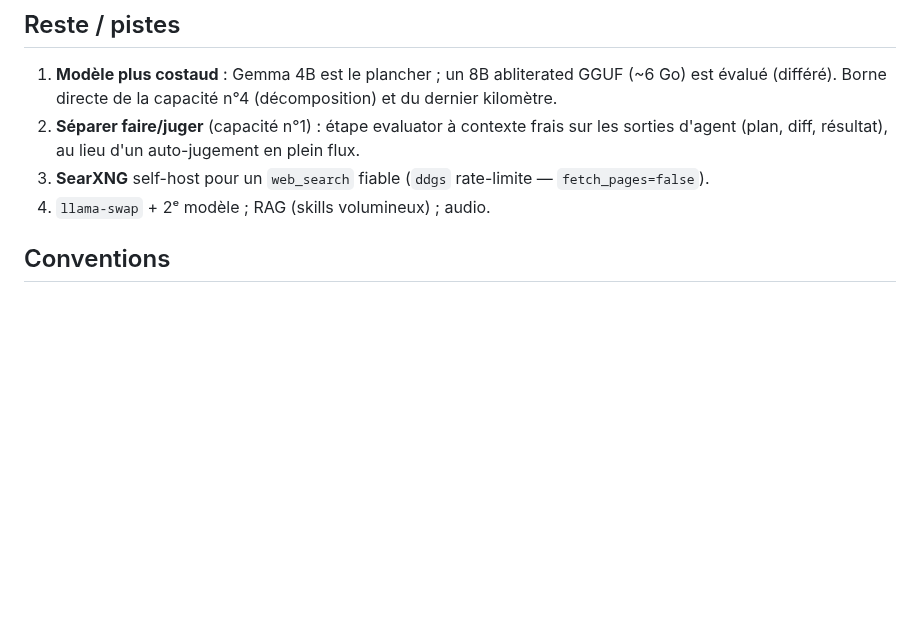
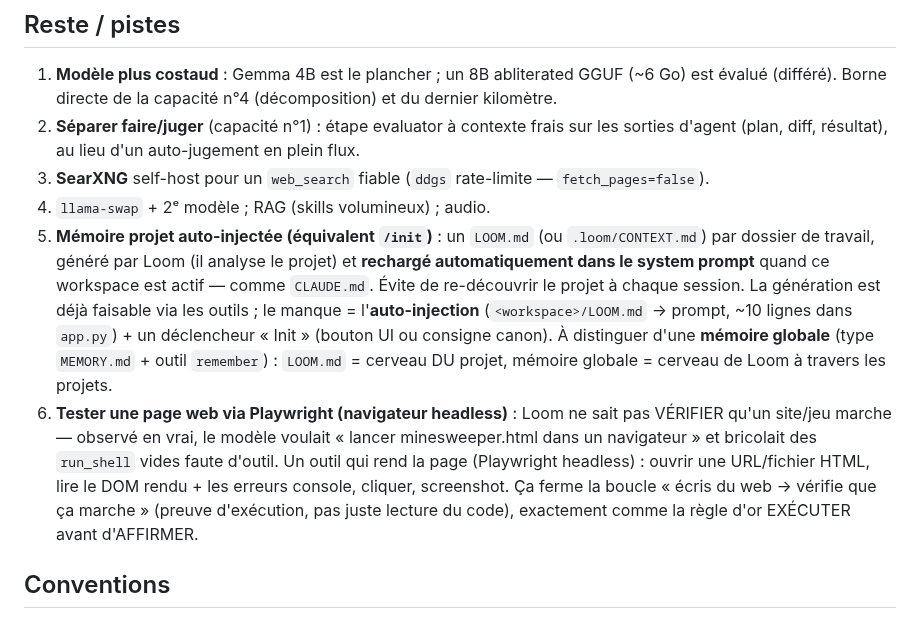
Before and after one commit to Tough-Respawn/loom, a Markdown page: ETAT_PROJET.md, the part around one of its changes. Rendered like a GitHub page; blank space fills up the shorter version.

Commit message:
docs(roadmap): mémoire projet (équivalent /init) + test web via Playwright

```diff
--- a/ETAT_PROJET.md
+++ b/ETAT_PROJET.md
@@ -91,6 +91,20 @@ Par capacité, du levier harness le plus fort au plus borné par le modèle :
    d'agent (plan, diff, résultat), au lieu d'un auto-jugement en plein flux.
 3. **SearXNG** self-host pour un `web_search` fiable (`ddgs` rate-limite — `fetch_pages=false`).
 4. `llama-swap` + 2ᵉ modèle ; RAG (skills volumineux) ; audio.
+5. **Mémoire projet auto-injectée (équivalent `/init`)** : un `LOOM.md` (ou `.loom/CONTEXT.md`)
+   par dossier de travail, généré par Loom (il analyse le projet) et **rechargé
+   automatiquement dans le system prompt** quand ce workspace est actif — comme `CLAUDE.md`.
+   Évite de re-découvrir le projet à chaque session. La génération est déjà faisable via les
+   outils ; le manque = l'**auto-injection** (`<workspace>/LOOM.md` → prompt, ~10 lignes dans
+   `app.py`) + un déclencheur « Init » (bouton UI ou consigne canon). À distinguer d'une
+   **mémoire globale** (type `MEMORY.md` + outil `remember`) : `LOOM.md` = cerveau DU projet,
+   mémoire globale = cerveau de Loom à travers les projets.
+6. **Tester une page web via Playwright (navigateur headless)** : Loom ne sait pas VÉRIFIER
+   qu'un site/jeu marche — observé en vrai, le modèle voulait « lancer minesweeper.html dans
+   un navigateur » et bricolait des `run_shell` vides faute d'outil. Un outil qui rend la page
+   (Playwright headless) : ouvrir une URL/fichier HTML, lire le DOM rendu + les erreurs console,
+   cliquer, screenshot. Ça ferme la boucle « écris du web → vérifie que ça marche » (preuve
+   d'exécution, pas juste lecture du code), exactement comme la règle d'or EXÉCUTER avant d'AFFIRMER.
 
 ## Conventions
 - Toolchain : **`uv`** (`uv run` / `uvx`) + **`ruff`** (hook PostToolUse lint+format PEP8).
```
Also changed, not shown: other parts of ETAT_PROJET.md (+1 -1 lines).
